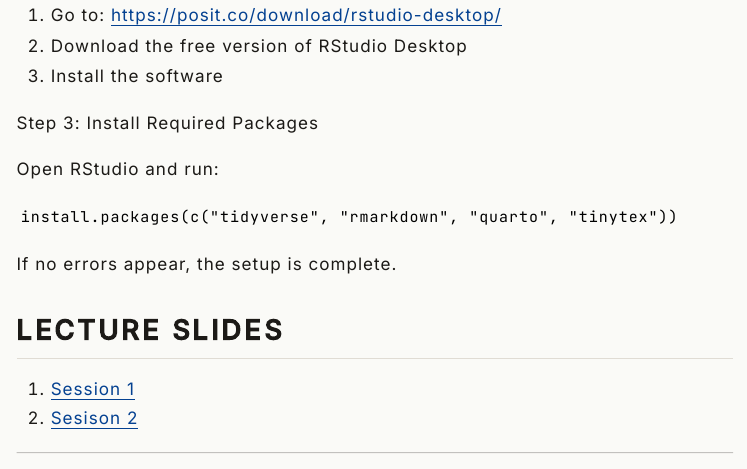
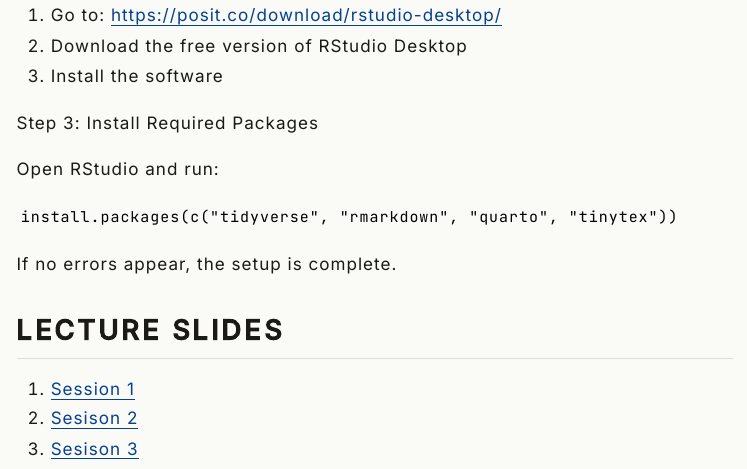
Before and after one commit to AyushBipinPatel/NLSIU-DEDM, a Quarto document (index.qmd): the page in a window 1100 px wide, from 16370 px down. The pictures show the output file index.html that the author committed with the source, opened offline; menus at the side of the page are left out.

Commit message:
add session 3 slides to landing page

```diff
--- a/index.qmd
+++ b/index.qmd
@@ -417,5 +417,6 @@ If no errors appear, the setup is complete.
 
 1. [Session 1](2026-06-04-session-1-slides.html)
 2. [Sesison 2](2026-06-06-session-2-slides.html)
+3. [Sesison 3](2026-06-09-session-3-slides.html)
 
 ------
```
Also changed, not shown: index.html.
